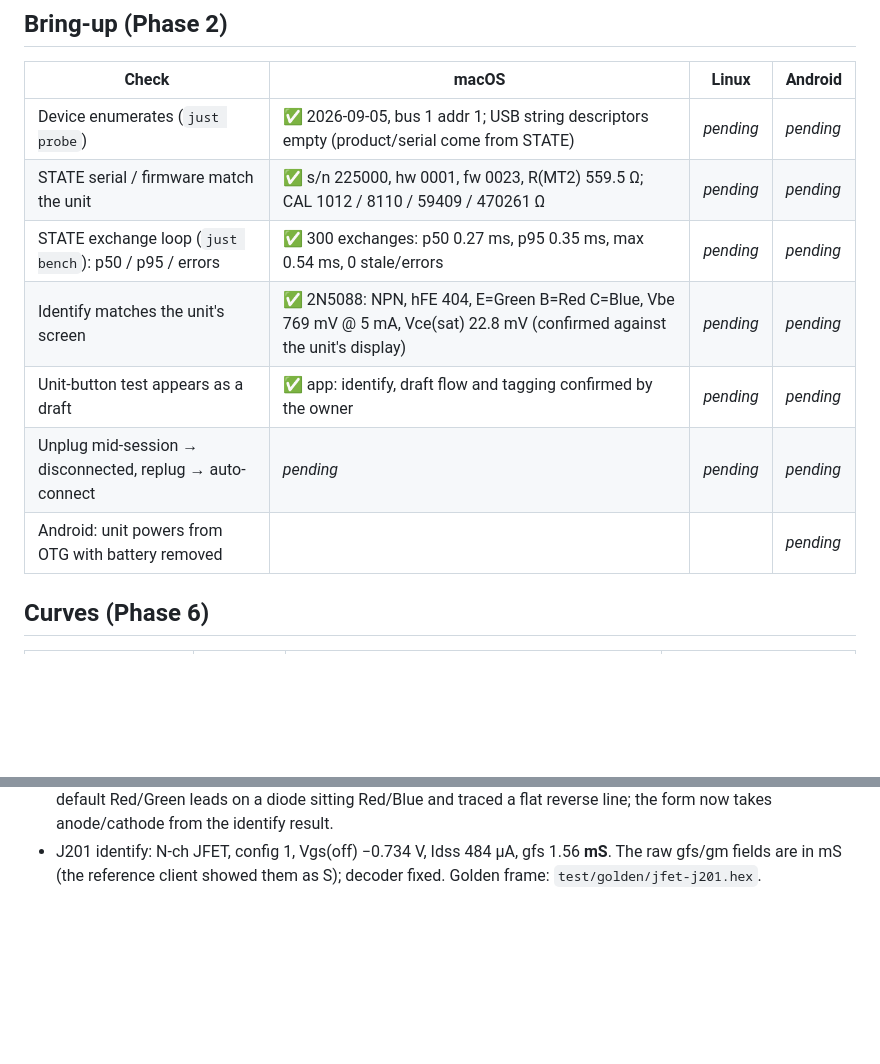
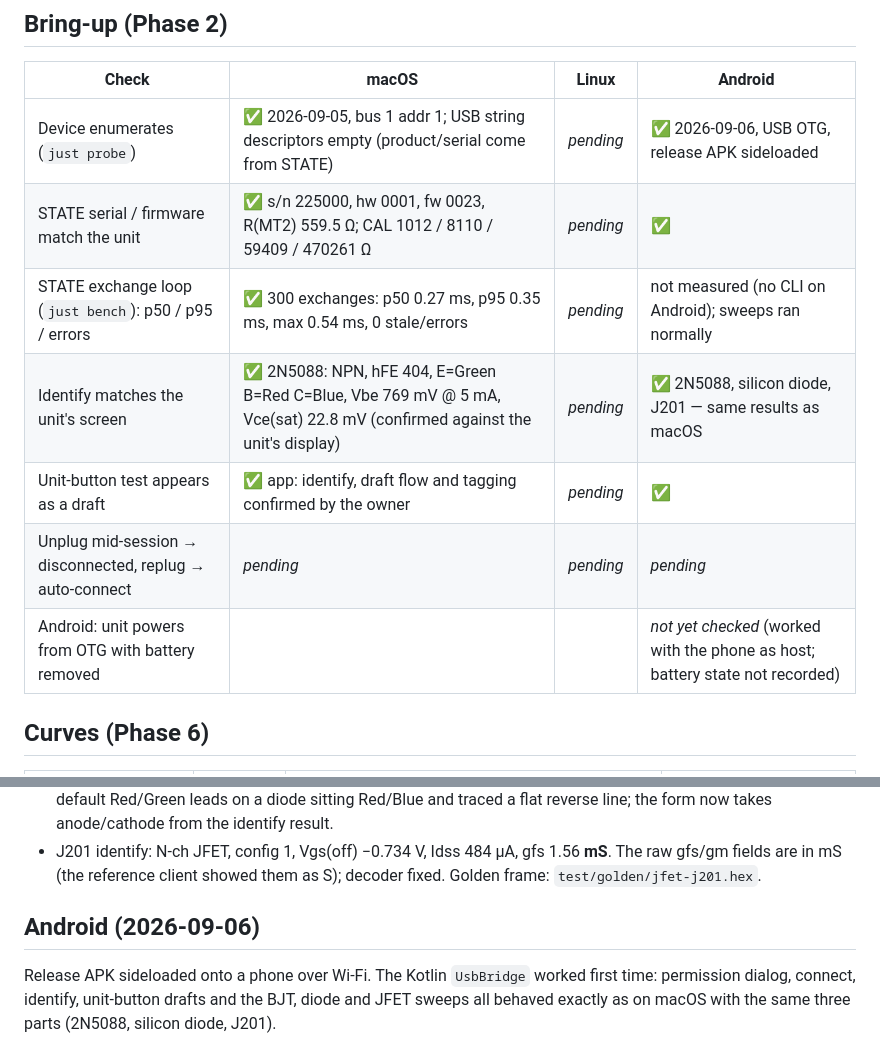
Before and after one commit to drlholloway/sightings, a Markdown page: docs/hardware-notes.md, 2 parts joined by grey strips. Drawn GitHub-style; blank space fills up the shorter version.

Commit message:
Hardware notes: Android verified end to end on a phone over OTG
Co-Authored-By: Claude Fable 5.1 <noreply@anthropic.com>
Claude-Session: https://claude.ai/code/session_019NVzzpx3hog5cXhg7VqTQz

```diff
--- a/docs/hardware-notes.md
+++ b/docs/hardware-notes.md
@@ -7,13 +7,13 @@ platform is exercised with a real DCA75.
 
 | Check | macOS | Linux | Android |
 |---|---|---|---|
-| Device enumerates (`just probe`) | ✅ 2026‑09‑05, bus 1 addr 1; USB string descriptors empty (product/serial come from STATE) | _pending_ | _pending_ |
-| STATE serial / firmware match the unit | ✅ s/n 225000, hw 0001, fw 0023, R(MT2) 559.5 Ω; CAL 1012 / 8110 / 59409 / 470261 Ω | _pending_ | _pending_ |
-| STATE exchange loop (`just bench`): p50 / p95 / errors | ✅ 300 exchanges: p50 0.27 ms, p95 0.35 ms, max 0.54 ms, 0 stale/errors | _pending_ | _pending_ |
-| Identify matches the unit's screen | ✅ 2N5088: NPN, hFE 404, E=Green B=Red C=Blue, Vbe 769 mV @ 5 mA, Vce(sat) 22.8 mV (confirmed against the unit's display) | _pending_ | _pending_ |
-| Unit-button test appears as a draft | ✅ app: identify, draft flow and tagging confirmed by the owner | _pending_ | _pending_ |
+| Device enumerates (`just probe`) | ✅ 2026‑09‑05, bus 1 addr 1; USB string descriptors empty (product/serial come from STATE) | _pending_ | ✅ 2026‑09‑06, USB OTG, release APK sideloaded |
+| STATE serial / firmware match the unit | ✅ s/n 225000, hw 0001, fw 0023, R(MT2) 559.5 Ω; CAL 1012 / 8110 / 59409 / 470261 Ω | _pending_ | ✅ |
+| STATE exchange loop (`just bench`): p50 / p95 / errors | ✅ 300 exchanges: p50 0.27 ms, p95 0.35 ms, max 0.54 ms, 0 stale/errors | _pending_ | not measured (no CLI on Android); sweeps ran normally |
+| Identify matches the unit's screen | ✅ 2N5088: NPN, hFE 404, E=Green B=Red C=Blue, Vbe 769 mV @ 5 mA, Vce(sat) 22.8 mV (confirmed against the unit's display) | _pending_ | ✅ 2N5088, silicon diode, J201 — same results as macOS |
+| Unit-button test appears as a draft | ✅ app: identify, draft flow and tagging confirmed by the owner | _pending_ | ✅ |
 | Unplug mid-session → disconnected, replug → auto-connect | _pending_ | _pending_ | _pending_ |
-| Android: unit powers from OTG with battery removed | | | _pending_ |
+| Android: unit powers from OTG with battery removed | | | _not yet checked_ (worked with the phone as host; battery state not recorded) |
 
 ## Curves (Phase 6)
 
@@ -54,3 +54,9 @@ the TEST(2) reply into `test/golden/`.
 - J201 identify: N‑ch JFET, config 1, Vgs(off) −0.734 V, Idss 484 µA, gfs 1.56 **mS**. The
   raw gfs/gm fields are in mS (the reference client showed them as S); decoder fixed.
   Golden frame: `test/golden/jfet-j201.hex`.
+
+## Android (2026‑09‑06)
+
+Release APK sideloaded onto a phone over Wi‑Fi. The Kotlin `UsbBridge` worked first time:
+permission dialog, connect, identify, unit‑button drafts and the BJT, diode and JFET sweeps all
+behaved exactly as on macOS with the same three parts (2N5088, silicon diode, J201).
```
Also changed, not shown: PLAN.md (+2 -2 lines).
